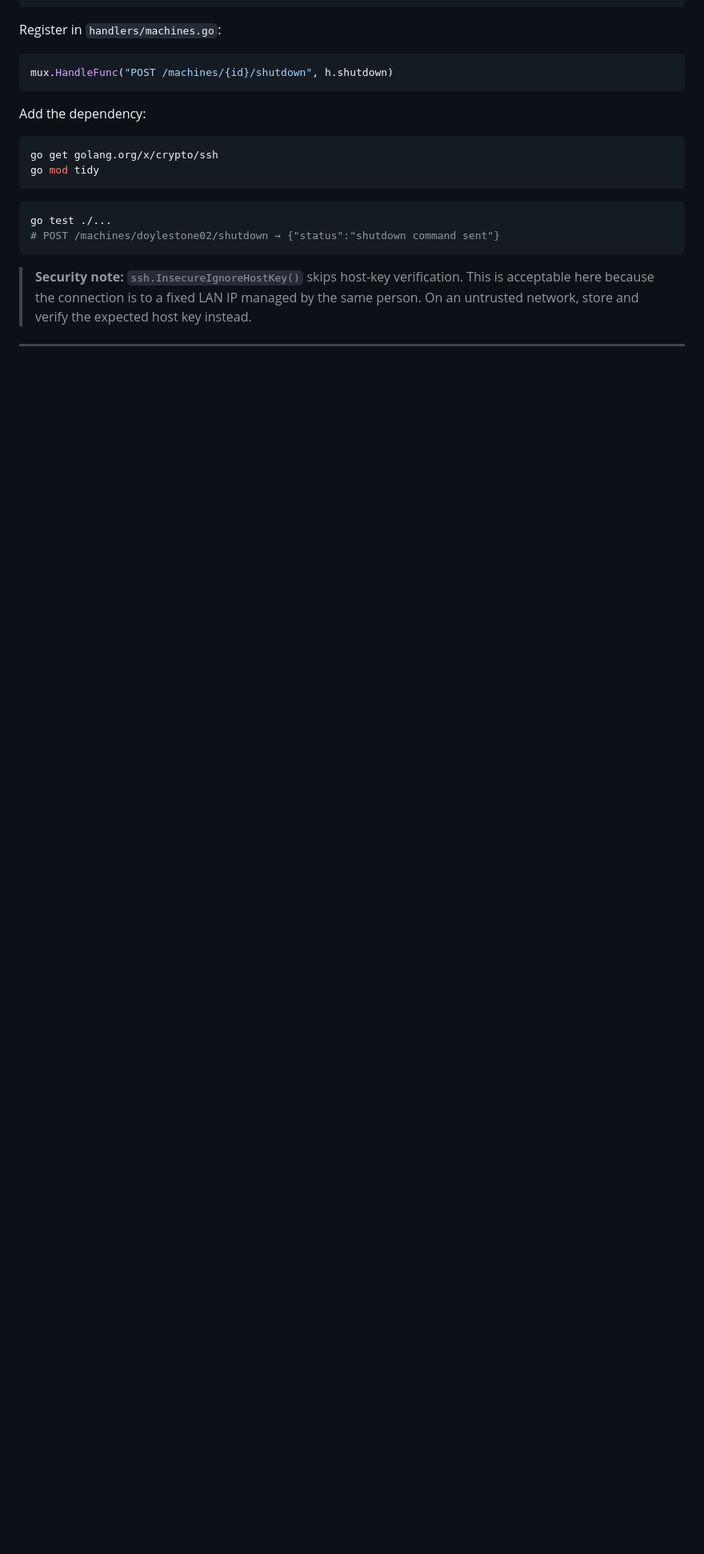
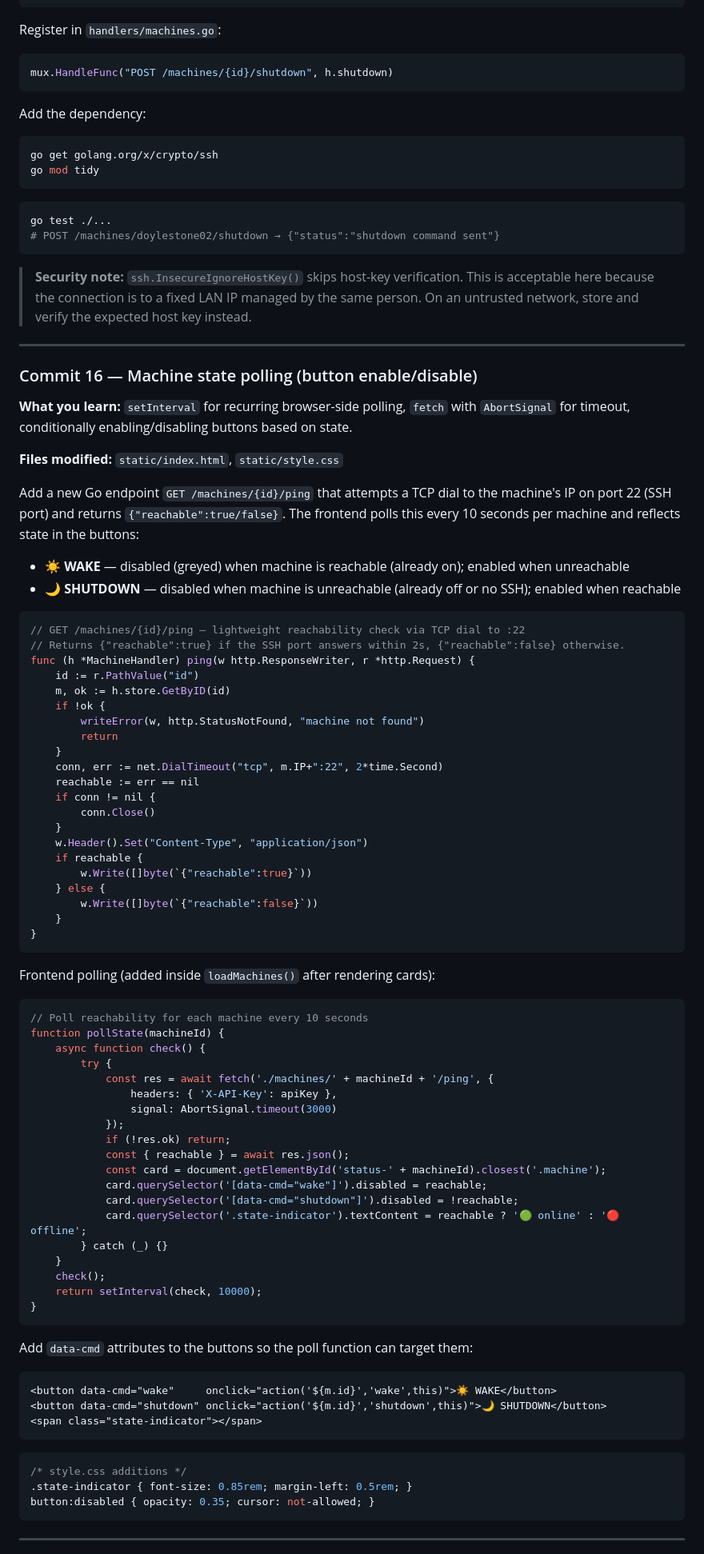
Before and after one commit to jonwhittlestone/tools-onoffapi, a Markdown page: design/spec.md, the part around one of its changes. Shown at 80% size. GitHub-like rendering; blank space fills up the shorter version.

Commit message:
docs(spec): add Commit 16 (state polling) and Commit 17 (mobile viewport)
Commit 16: GET /machines/{id}/ping endpoint + frontend setInterval polling
to disable WAKE when machine is on and SHUTDOWN when machine is off.
Commit 17: viewport meta tag and full-width button CSS for mobile layout.

````diff
--- a/design/spec.md
+++ b/design/spec.md
@@ -1489,3 +1489,77 @@ go test ./...
 
 ---
 
+### Commit 16 — Machine state polling (button enable/disable)
+
+**What you learn:** `setInterval` for recurring browser-side polling, `fetch` with `AbortSignal` for timeout, conditionally enabling/disabling buttons based on state.
+
+**Files modified:** `static/index.html`, `static/style.css`
+
+Add a new Go endpoint `GET /machines/{id}/ping` that attempts a TCP dial to the machine's IP on port 22 (SSH port) and returns `{"reachable":true/false}`. The frontend polls this every 10 seconds per machine and reflects state in the buttons:
+
+- **☀️ WAKE** — disabled (greyed) when machine is reachable (already on); enabled when unreachable
+- **🌙 SHUTDOWN** — disabled when machine is unreachable (already off or no SSH); enabled when reachable
+
+```go
+// GET /machines/{id}/ping — lightweight reachability check via TCP dial to :22
+// Returns {"reachable":true} if the SSH port answers within 2s, {"reachable":false} otherwise.
+func (h *MachineHandler) ping(w http.ResponseWriter, r *http.Request) {
+    id := r.PathValue("id")
+    m, ok := h.store.GetByID(id)
+    if !ok {
+        writeError(w, http.StatusNotFound, "machine not found")
+        return
+    }
+    conn, err := net.DialTimeout("tcp", m.IP+":22", 2*time.Second)
+    reachable := err == nil
+    if conn != nil {
+        conn.Close()
+    }
+    w.Header().Set("Content-Type", "application/json")
+    if reachable {
+        w.Write([]byte(`{"reachable":true}`))
+    } else {
+        w.Write([]byte(`{"reachable":false}`))
+    }
+}
+```
+
+Frontend polling (added inside `loadMachines()` after rendering cards):
+
+```javascript
+// Poll reachability for each machine every 10 seconds
+function pollState(machineId) {
+    async function check() {
+        try {
+            const res = await fetch('./machines/' + machineId + '/ping', {
+                headers: { 'X-API-Key': apiKey },
+                signal: AbortSignal.timeout(3000)
+            });
+            if (!res.ok) return;
+            const { reachable } = await res.json();
+            const card = document.getElementById('status-' + machineId).closest('.machine');
+            card.querySelector('[data-cmd="wake"]').disabled = reachable;
+            card.querySelector('[data-cmd="shutdown"]').disabled = !reachable;
+            card.querySelector('.state-indicator').textContent = reachable ? '🟢 online' : '🔴 offline';
+        } catch (_) {}
+    }
+    check();
+    return setInterval(check, 10000);
+}
+```
+
+Add `data-cmd` attributes to the buttons so the poll function can target them:
+```html
+<button data-cmd="wake"     onclick="action('${m.id}','wake',this)">☀️ WAKE</button>
+<button data-cmd="shutdown" onclick="action('${m.id}','shutdown',this)">🌙 SHUTDOWN</button>
+<span class="state-indicator"></span>
+```
+
+```css
+/* style.css additions */
+.state-indicator { font-size: 0.85rem; margin-left: 0.5rem; }
+button:disabled { opacity: 0.35; cursor: not-allowed; }
+```
+
+---
+
````
Also changed, not shown: other parts of design/spec.md (+27 -0 lines).
